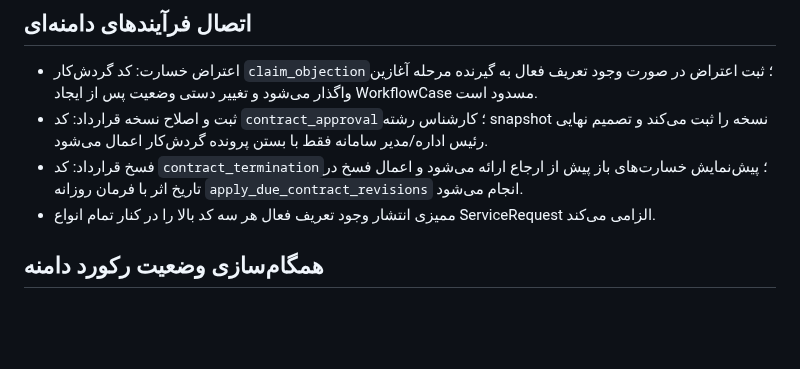
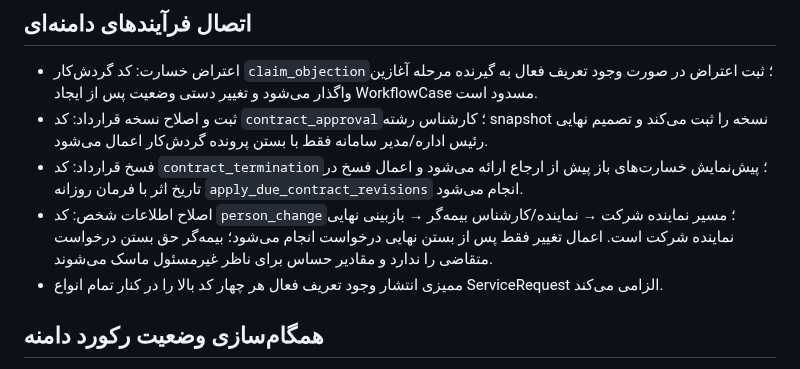
Before and after one commit to msalimimaram/office_kmc, a Markdown page: docs/WORKFLOW_ENGINE.md, the part around the change. GitHub-like rendering; blank space fills up the shorter version.

Commit message:
docs(workflow): include person change in domain workflow adapters

```diff
--- a/docs/WORKFLOW_ENGINE.md
+++ b/docs/WORKFLOW_ENGINE.md
@@ -54,7 +54,8 @@ SLA در این پیاده‌سازی متوقف نمی‌شود و زمان ت
 - اعتراض خسارت: کد گردش‌کار `claim_objection`؛ ثبت اعتراض در صورت وجود تعریف فعال به گیرنده مرحله آغازین واگذار می‌شود و تغییر دستی وضعیت پس از ایجاد WorkflowCase مسدود است.
 - ثبت و اصلاح نسخه قرارداد: کد `contract_approval`؛ کارشناس رشته snapshot نسخه را ثبت می‌کند و تصمیم نهایی رئیس اداره/مدیر سامانه فقط با بستن پرونده گردش‌کار اعمال می‌شود.
 - فسخ قرارداد: کد `contract_termination`؛ پیش‌نمایش خسارت‌های باز پیش از ارجاع ارائه می‌شود و اعمال فسخ در تاریخ اثر با فرمان روزانه `apply_due_contract_revisions` انجام می‌شود.
-- ممیزی انتشار وجود تعریف فعال هر سه کد بالا را در کنار تمام انواع ServiceRequest الزامی می‌کند.
+- اصلاح اطلاعات شخص: کد `person_change`؛ مسیر نماینده شرکت → نماینده/کارشناس بیمه‌گر → بازبینی نهایی نماینده شرکت است. اعمال تغییر فقط پس از بستن نهایی درخواست انجام می‌شود؛ بیمه‌گر حق بستن درخواست متقاضی را ندارد و مقادیر حساس برای ناظر غیرمسئول ماسک می‌شوند.
+- ممیزی انتشار وجود تعریف فعال هر چهار کد بالا را در کنار تمام انواع ServiceRequest الزامی می‌کند.
 
 ## همگام‌سازی وضعیت رکورد دامنه
 
```
